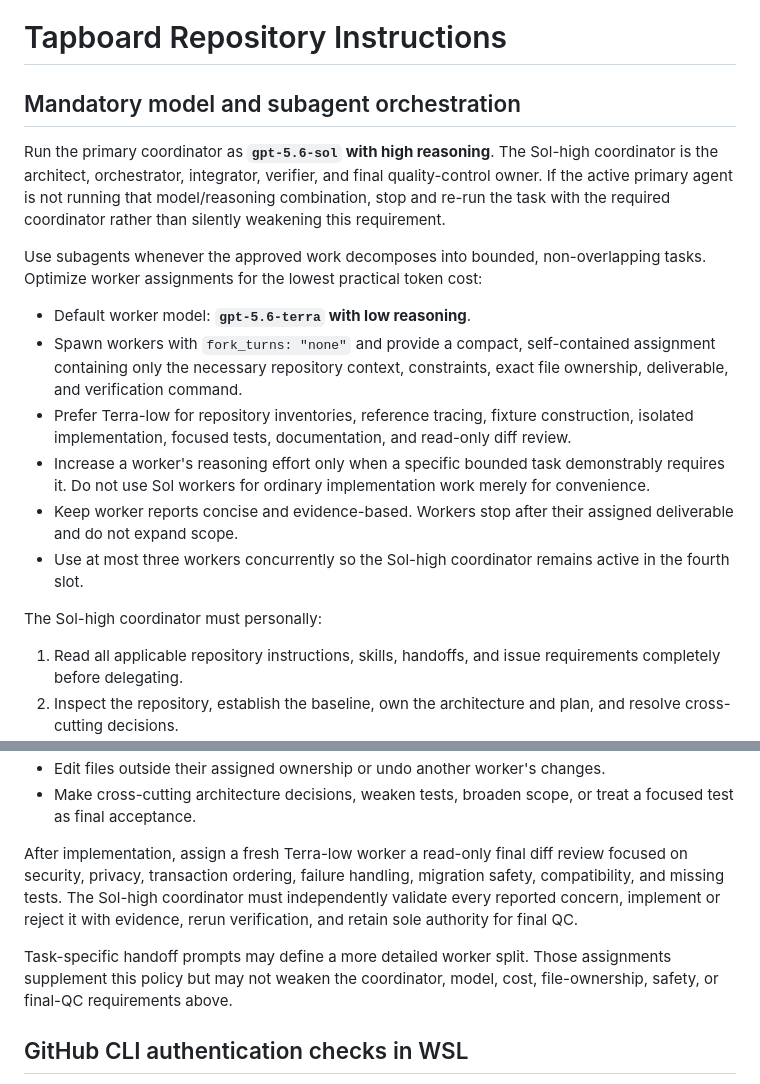
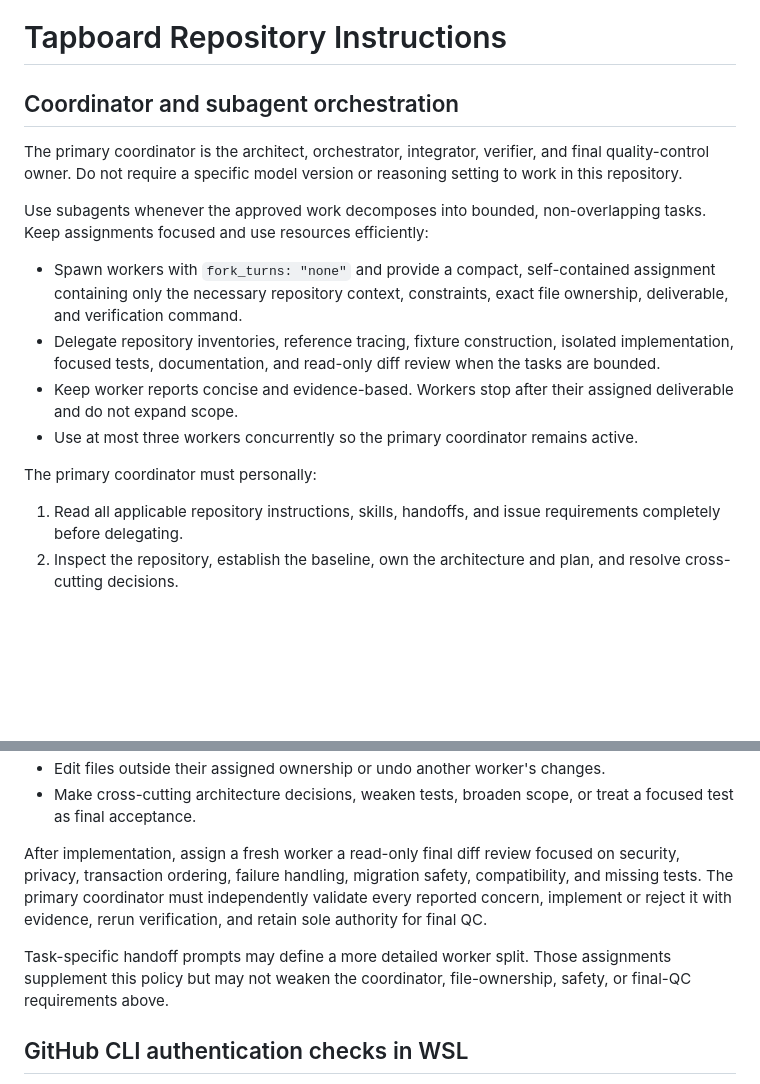
Before and after one commit to joe-cole1/home-assistant-tapboard, a Markdown page: AGENTS.md, 2 parts joined by grey strips. Drawn GitHub-style; blank space fills up the shorter version.

Commit message:
docs: make agent orchestration model-neutral

```diff
--- a/AGENTS.md
+++ b/AGENTS.md
@@ -1,19 +1,17 @@
 # Tapboard Repository Instructions
 
-## Mandatory model and subagent orchestration
+## Coordinator and subagent orchestration
 
-Run the primary coordinator as **`gpt-5.6-sol` with high reasoning**. The Sol-high coordinator is the architect, orchestrator, integrator, verifier, and final quality-control owner. If the active primary agent is not running that model/reasoning combination, stop and re-run the task with the required coordinator rather than silently weakening this requirement.
+The primary coordinator is the architect, orchestrator, integrator, verifier, and final quality-control owner. Do not require a specific model version or reasoning setting to work in this repository.
 
-Use subagents whenever the approved work decomposes into bounded, non-overlapping tasks. Optimize worker assignments for the lowest practical token cost:
+Use subagents whenever the approved work decomposes into bounded, non-overlapping tasks. Keep assignments focused and use resources efficiently:
 
-- Default worker model: **`gpt-5.6-terra` with low reasoning**.
 - Spawn workers with `fork_turns: "none"` and provide a compact, self-contained assignment containing only the necessary repository context, constraints, exact file ownership, deliverable, and verification command.
-- Prefer Terra-low for repository inventories, reference tracing, fixture construction, isolated implementation, focused tests, documentation, and read-only diff review.
-- Increase a worker's reasoning effort only when a specific bounded task demonstrably requires it. Do not use Sol workers for ordinary implementation work merely for convenience.
+- Delegate repository inventories, reference tracing, fixture construction, isolated implementation, focused tests, documentation, and read-only diff review when the tasks are bounded.
 - Keep worker reports concise and evidence-based. Workers stop after their assigned deliverable and do not expand scope.
-- Use at most three workers concurrently so the Sol-high coordinator remains active in the fourth slot.
+- Use at most three workers concurrently so the primary coordinator remains active.
 
-The Sol-high coordinator must personally:
+The primary coordinator must personally:
 
 1. Read all applicable repository instructions, skills, handoffs, and issue requirements completely before delegating.
 2. Inspect the repository, establish the baseline, own the architecture and plan, and resolve cross-cutting decisions.
@@ -31,9 +29,9 @@ Subagents must not:
 - Edit files outside their assigned ownership or undo another worker's changes.
 - Make cross-cutting architecture decisions, weaken tests, broaden scope, or treat a focused test as final acceptance.
 
-After implementation, assign a fresh Terra-low worker a read-only final diff review focused on security, privacy, transaction ordering, failure handling, migration safety, compatibility, and missing tests. The Sol-high coordinator must independently validate every reported concern, implement or reject it with evidence, rerun verification, and retain sole authority for final QC.
+After implementation, assign a fresh worker a read-only final diff review focused on security, privacy, transaction ordering, failure handling, migration safety, compatibility, and missing tests. The primary coordinator must independently validate every reported concern, implement or reject it with evidence, rerun verification, and retain sole authority for final QC.
 
-Task-specific handoff prompts may define a more detailed worker split. Those assignments supplement this policy but may not weaken the coordinator, model, cost, file-ownership, safety, or final-QC requirements above.
+Task-specific handoff prompts may define a more detailed worker split. Those assignments supplement this policy but may not weaken the coordinator, file-ownership, safety, or final-QC requirements above.
 
 ## GitHub CLI authentication checks in WSL
 
```
